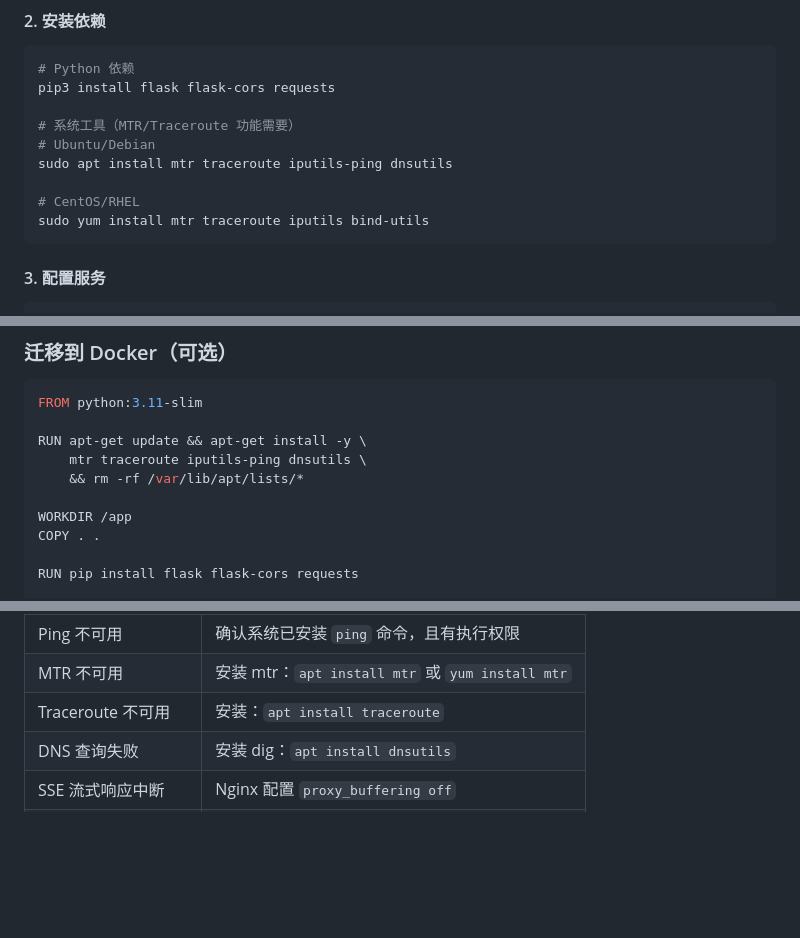
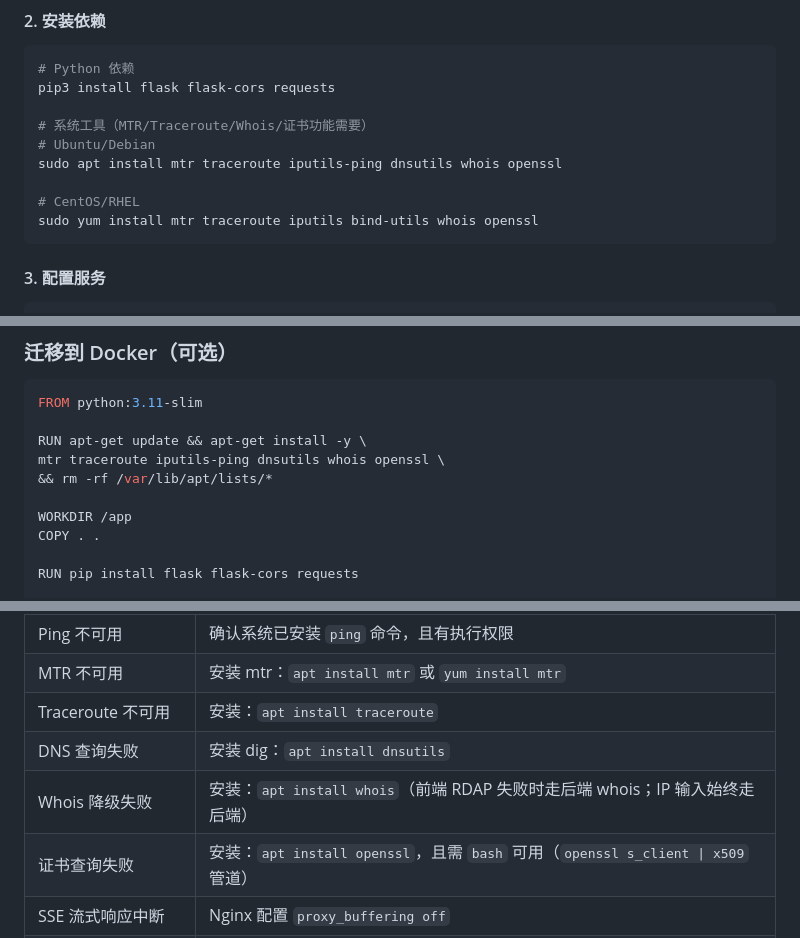
Before and after one commit to jacknotes/network-tool, a Markdown page: docs/DEPLOY.md, 3 parts joined by grey strips. GitHub-like rendering; blank space fills up the shorter version.

````diff
--- a/docs/DEPLOY.md
+++ b/docs/DEPLOY.md
@@ -150,12 +150,12 @@ cd /opt && tar xzf network-tool.tar.gz
 # Python 依赖
 pip3 install flask flask-cors requests
 
-# 系统工具（MTR/Traceroute 功能需要）
+# 系统工具（MTR/Traceroute/Whois/证书功能需要）
 # Ubuntu/Debian
-sudo apt install mtr traceroute iputils-ping dnsutils
+sudo apt install mtr traceroute iputils-ping dnsutils whois openssl
 
 # CentOS/RHEL
-sudo yum install mtr traceroute iputils bind-utils
+sudo yum install mtr traceroute iputils bind-utils whois openssl
 ```
 
 #### 3. 配置服务
@@ -181,8 +181,8 @@ APK 首次打开时配置新的服务器地址即可，或：
 FROM python:3.11-slim
 
 RUN apt-get update && apt-get install -y \
-    mtr traceroute iputils-ping dnsutils \
-    && rm -rf /var/lib/apt/lists/*
+mtr traceroute iputils-ping dnsutils whois openssl \
+&& rm -rf /var/lib/apt/lists/*
 
 WORKDIR /app
 COPY . .
@@ -263,6 +263,8 @@ curl http://localhost:8080/api/ip
 | MTR 不可用 | 安装 mtr：`apt install mtr` 或 `yum install mtr` |
 | Traceroute 不可用 | 安装：`apt install traceroute` |
 | DNS 查询失败 | 安装 dig：`apt install dnsutils` |
+| Whois 降级失败 | 安装：`apt install whois`（前端 RDAP 失败时走后端 whois；IP 输入始终走后端） |
+| 证书查询失败 | 安装：`apt install openssl`，且需 `bash` 可用（`openssl s_client \| x509` 管道） |
 | SSE 流式响应中断 | Nginx 配置 `proxy_buffering off` |
 | APK HTTPS 混合内容 | 配置 SSL 证书或使用 HTTP |
 
````
Also changed, not shown: AGENTS.md (+4 -0 lines), README.md (+69 -8 lines).
